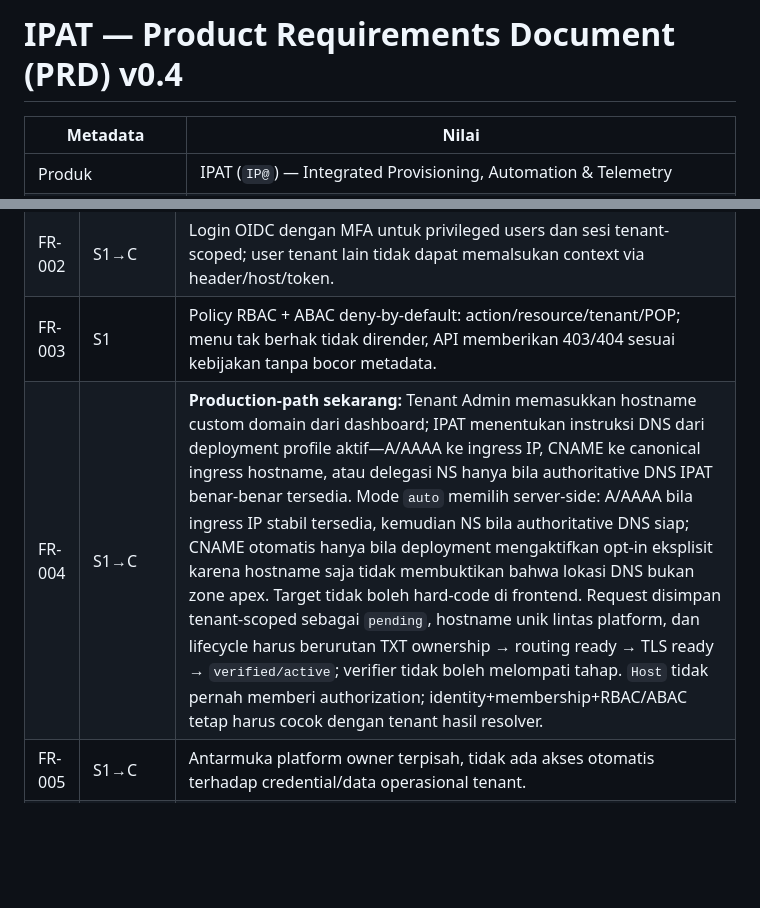
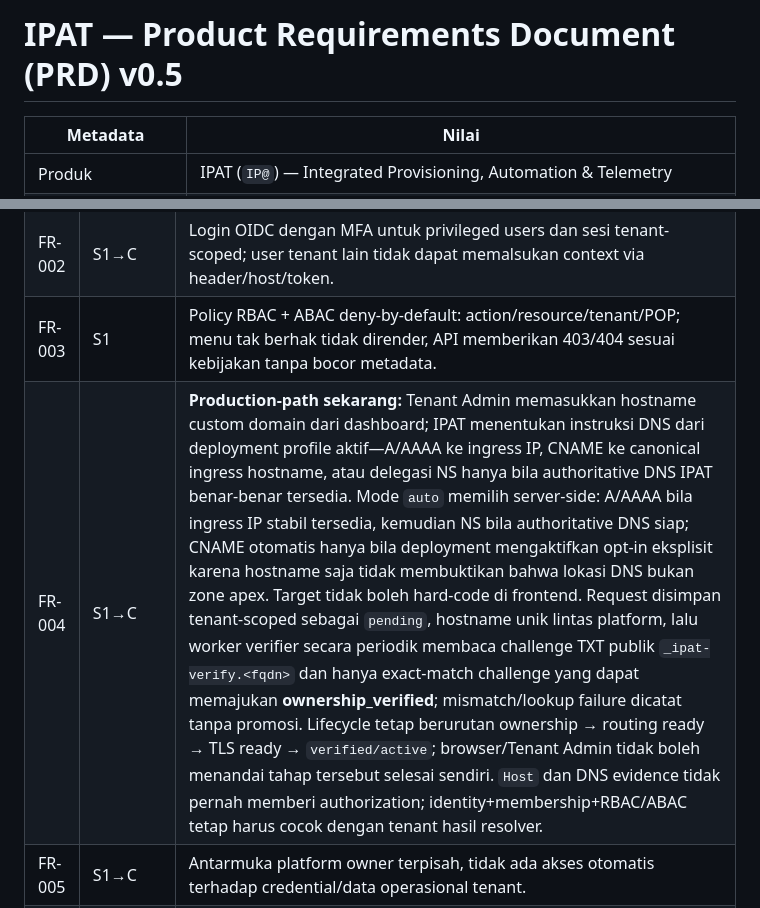
Before and after one commit to mr-ipat/ipat, a Markdown page: docs/PRD.md, 2 parts joined by grey strips. Rendered like a GitHub page; blank space fills up the shorter version.

Commit message:
docs(prd): require automatic exact TXT ownership verification

```diff
--- a/docs/PRD.md
+++ b/docs/PRD.md
@@ -1,4 +1,4 @@
-# IPAT — Product Requirements Document (PRD) v0.4
+# IPAT — Product Requirements Document (PRD) v0.5
 
 | Metadata | Nilai |
 |---|---|
@@ -83,7 +83,7 @@ Semua FR memiliki `tenant_id`/otorisasi yang sesuai atau eksplisit `platform-sco
 | FR-001 | S1 | Buat minimal dua tenant sintetis yang terisolasi; query/command yang salah tenant ditolak di UI, API, service, job, search dan export. |
 | FR-002 | S1→C | Login OIDC dengan MFA untuk privileged users dan sesi tenant-scoped; user tenant lain tidak dapat memalsukan context via header/host/token. |
 | FR-003 | S1 | Policy RBAC + ABAC deny-by-default: action/resource/tenant/POP; menu tak berhak tidak dirender, API memberikan 403/404 sesuai kebijakan tanpa bocor metadata. |
-| FR-004 | S1→C | **Production-path sekarang:** Tenant Admin memasukkan hostname custom domain dari dashboard; IPAT menentukan instruksi DNS dari deployment profile aktif—A/AAAA ke ingress IP, CNAME ke canonical ingress hostname, atau delegasi NS hanya bila authoritative DNS IPAT benar-benar tersedia. Mode `auto` memilih server-side: A/AAAA bila ingress IP stabil tersedia, kemudian NS bila authoritative DNS siap; CNAME otomatis hanya bila deployment mengaktifkan opt-in eksplisit karena hostname saja tidak membuktikan bahwa lokasi DNS bukan zone apex. Target tidak boleh hard-code di frontend. Request disimpan tenant-scoped sebagai `pending`, hostname unik lintas platform, dan lifecycle harus berurutan TXT ownership → routing ready → TLS ready → `verified/active`; verifier tidak boleh melompati tahap. `Host` tidak pernah memberi authorization; identity+membership+RBAC/ABAC tetap harus cocok dengan tenant hasil resolver. |
+| FR-004 | S1→C | **Production-path sekarang:** Tenant Admin memasukkan hostname custom domain dari dashboard; IPAT menentukan instruksi DNS dari deployment profile aktif—A/AAAA ke ingress IP, CNAME ke canonical ingress hostname, atau delegasi NS hanya bila authoritative DNS IPAT benar-benar tersedia. Mode `auto` memilih server-side: A/AAAA bila ingress IP stabil tersedia, kemudian NS bila authoritative DNS siap; CNAME otomatis hanya bila deployment mengaktifkan opt-in eksplisit karena hostname saja tidak membuktikan bahwa lokasi DNS bukan zone apex. Target tidak boleh hard-code di frontend. Request disimpan tenant-scoped sebagai `pending`, hostname unik lintas platform, lalu worker verifier secara periodik membaca challenge TXT publik `_ipat-verify.<fqdn>` dan hanya exact-match challenge yang dapat memajukan **ownership_verified**; mismatch/lookup failure dicatat tanpa promosi. Lifecycle tetap berurutan ownership → routing ready → TLS ready → `verified/active`; browser/Tenant Admin tidak boleh menandai tahap tersebut selesai sendiri. `Host` dan DNS evidence tidak pernah memberi authorization; identity+membership+RBAC/ABAC tetap harus cocok dengan tenant hasil resolver. |
 | FR-005 | S1→C | Antarmuka platform owner terpisah, tidak ada akses otomatis terhadap credential/data operasional tenant. |
 | FR-006 | S1→C | Audit siapa/kapan/aksi/tenant/resource/hasil/correlation-id tanpa secret; log akses lintas tenant ditolak juga dicatat. |
 | FR-007 | S1→C | Aksi berisiko memiliki klasifikasi, dry-run, approval *two-person* bila ditetapkan, expiry, reason, dan opsi emergency tercatat. |
```
Also changed, not shown: other parts of docs/PRD.md (+1 -1 lines).
